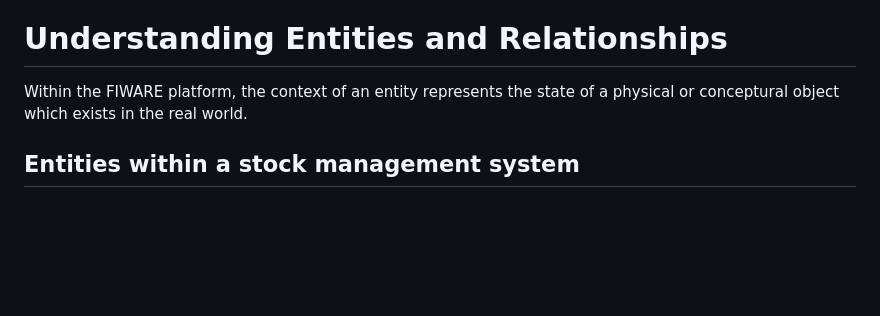
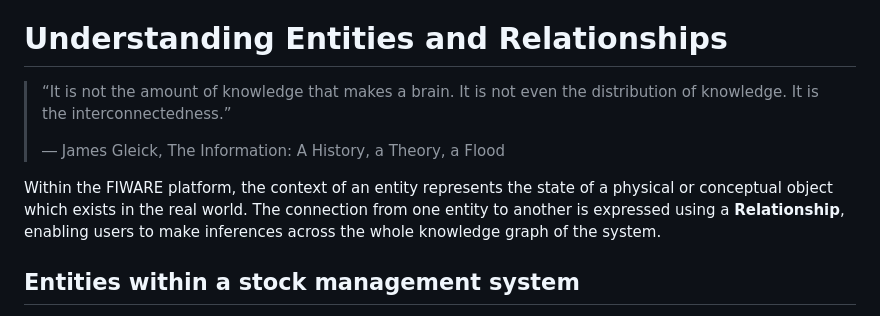
Before and after one commit to FIWARE/tutorials.Entity-Relationships, a Markdown page: README.md, the part around the change. Rendered like a GitHub page; blank space fills up the shorter version.

```diff
--- a/README.md
+++ b/README.md
@@ -47,8 +47,13 @@ The tutorial uses [cUrl](https://ec.haxx.se/) commands throughout, but is also a
 
 # Understanding Entities and Relationships
 
-Within the FIWARE platform, the context of an entity represents the state of a physical or conceptural object which
-exists in the real world.
+>  “It is not the amount of knowledge that makes a brain. It is not even the distribution of knowledge. It is the interconnectedness.”
+>
+>  ― James Gleick, The Information: A History, a Theory, a Flood
+
+Within the FIWARE platform, the context of an entity represents the state of a physical or conceptual object which
+exists in the real world. The connection from one entity to another is expressed using a **Relationship**, enabling users
+to make inferences across the whole knowledge graph of the system.
 
 ## Entities within a stock management system
 
```
